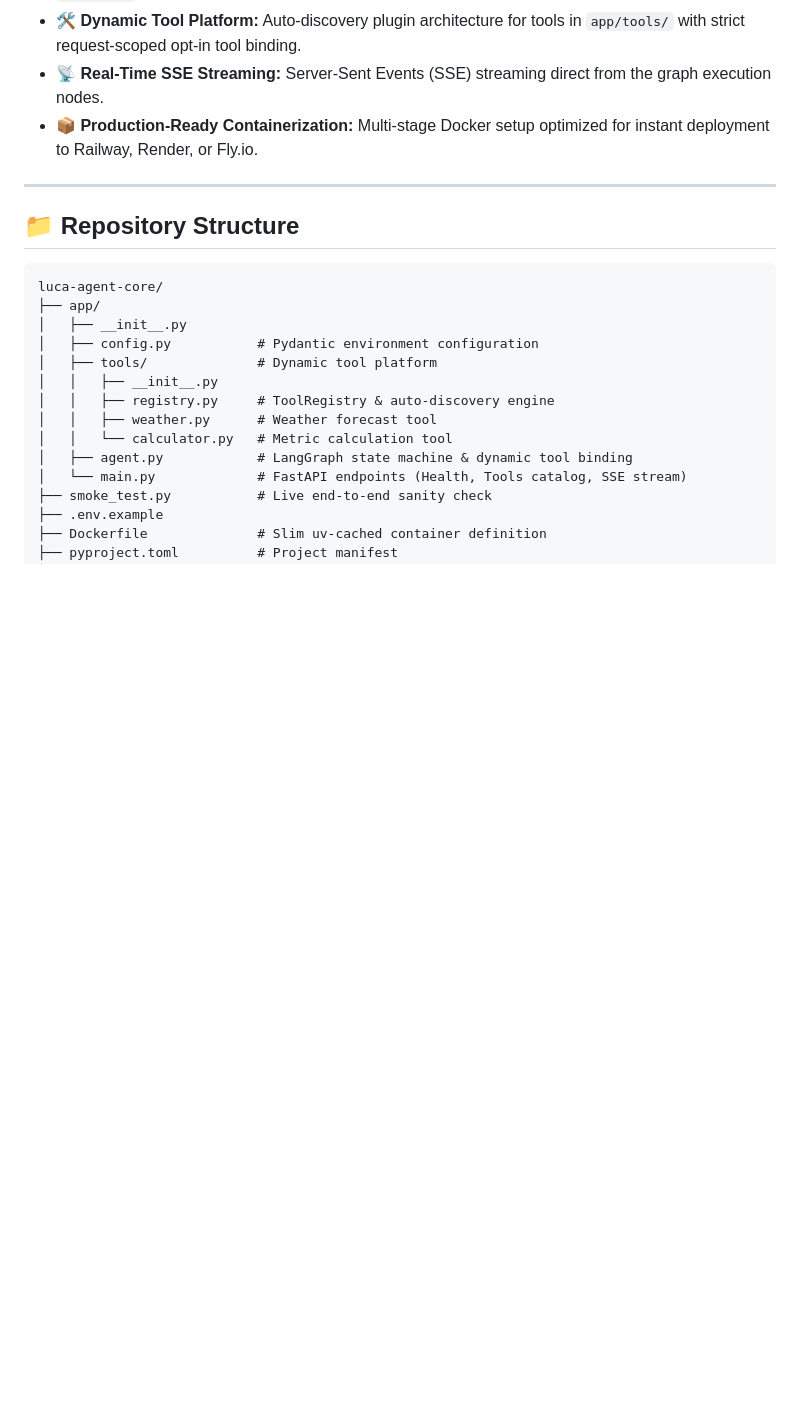
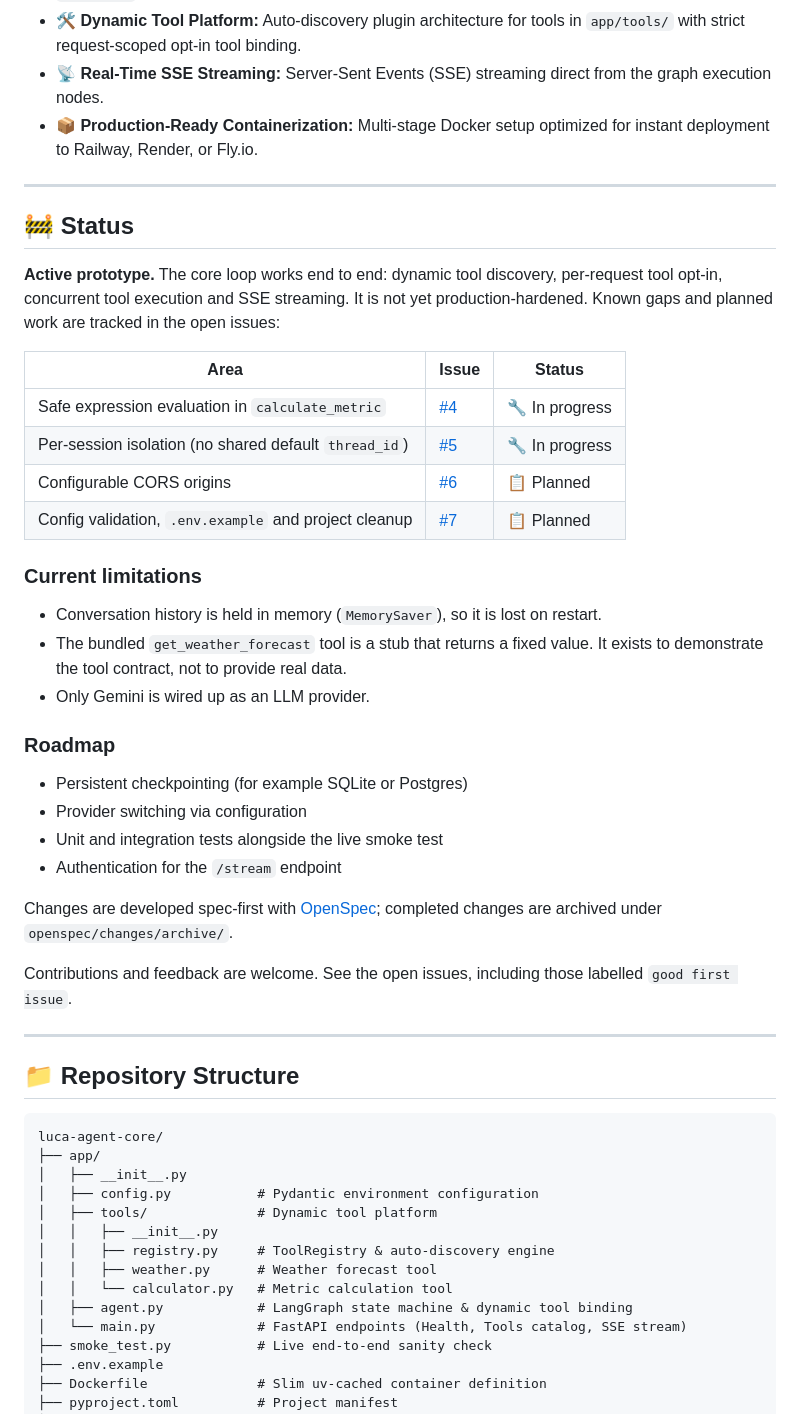
Before and after one commit to uaaoe/luca-agent-core, a Markdown page: README.md, the part around the change. Rendered like a GitHub page; blank space fills up the shorter version.

Commit message:
docs: update README with project status, limitations, and roadmap

```diff
--- a/README.md
+++ b/README.md
@@ -11,6 +11,34 @@ A high-velocity, deterministic AI agent backend built for rapid prototyping and
 * **🛠️ Dynamic Tool Platform:** Auto-discovery plugin architecture for tools in `app/tools/` with strict request-scoped opt-in tool binding.
 * **📡 Real-Time SSE Streaming:** Server-Sent Events (SSE) streaming direct from the graph execution nodes.
 * **📦 Production-Ready Containerization:** Multi-stage Docker setup optimized for instant deployment to Railway, Render, or Fly.io.
+
+---
+
+## 🚧 Status
+
+**Active prototype.** The core loop works end to end: dynamic tool discovery, per-request tool opt-in, concurrent tool execution and SSE streaming. It is not yet production-hardened. Known gaps and planned work are tracked in the open issues:
+
+| Area | Issue | Status |
+|------|-------|--------|
+| Safe expression evaluation in `calculate_metric` | [#4](../../issues/4) | 🔧 In progress |
+| Per-session isolation (no shared default `thread_id`) | [#5](../../issues/5) | 🔧 In progress |
+| Configurable CORS origins | [#6](../../issues/6) | 📋 Planned |
+| Config validation, `.env.example` and project cleanup | [#7](../../issues/7) | 📋 Planned |
+
+### Current limitations
+- Conversation history is held in memory (`MemorySaver`), so it is lost on restart.
+- The bundled `get_weather_forecast` tool is a stub that returns a fixed value. It exists to demonstrate the tool contract, not to provide real data.
+- Only Gemini is wired up as an LLM provider.
+
+### Roadmap
+- Persistent checkpointing (for example SQLite or Postgres)
+- Provider switching via configuration
+- Unit and integration tests alongside the live smoke test
+- Authentication for the `/stream` endpoint
+
+Changes are developed spec-first with [OpenSpec](https://github.com/Fission-AI/OpenSpec); completed changes are archived under `openspec/changes/archive/`.
+
+Contributions and feedback are welcome. See the open issues, including those labelled `good first issue`.
 
 ---
 
```
